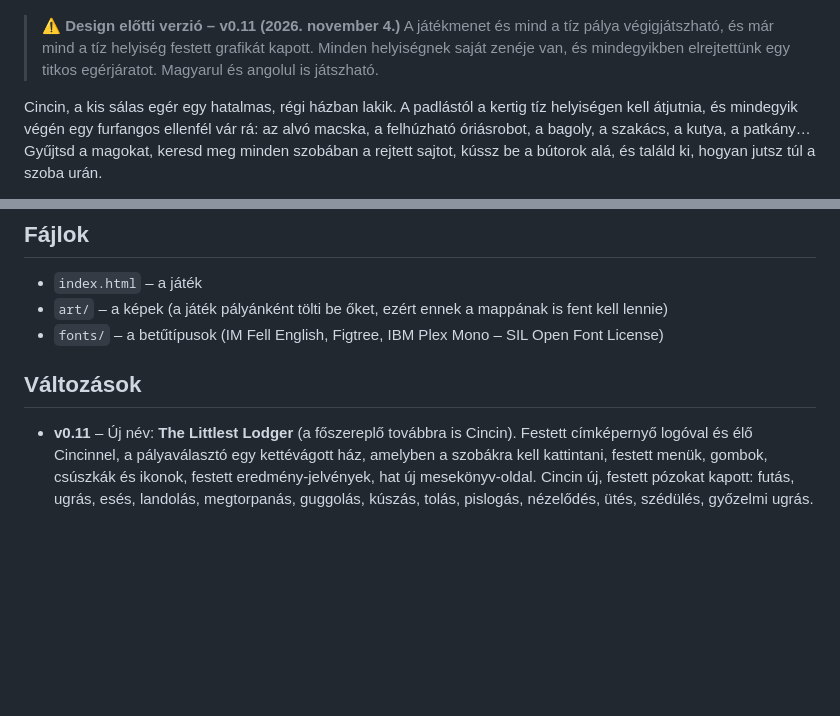
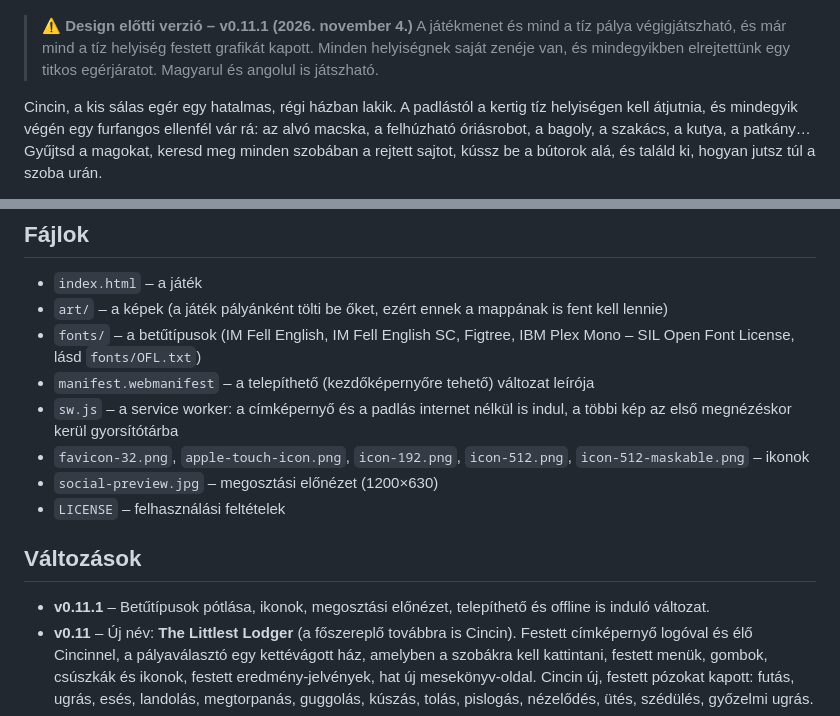
Before and after one commit to GZDirect/jatekok, a Markdown page: cincin/README.md, 2 parts joined by grey strips. Rendered like a GitHub page; blank space fills up the shorter version.

```diff
--- a/cincin/README.md
+++ b/cincin/README.md
@@ -2,7 +2,7 @@
 
 ![Cincin a padláson](cover.jpg)
 
-> ⚠️ **Design előtti verzió – v0.11 (2026. november 4.)**
+> ⚠️ **Design előtti verzió – v0.11.1 (2026. november 4.)**
 > A játékmenet és mind a tíz pálya végigjátszható, és már mind a tíz helyiség festett grafikát kapott. Minden helyiségnek saját zenéje van, és mindegyikben elrejtettünk egy titkos egérjáratot. Magyarul és angolul is játszható.
 
 Cincin, a kis sálas egér egy hatalmas, régi házban lakik. A padlástól a kertig tíz helyiségen kell átjutnia, és mindegyik végén egy furfangos ellenfél vár rá: az alvó macska, a felhúzható óriásrobot, a bagoly, a szakács, a kutya, a patkány… Gyűjtsd a magokat, keresd meg minden szobában a rejtett sajtot, kússz be a bútorok alá, és találd ki, hogyan jutsz túl a szoba urán.
@@ -40,10 +40,16 @@ A tesztelők ezt a címet kapják: `…/cincin/?teszt` – így a szünet menüb
 
 - `index.html` – a játék
 - `art/` – a képek (a játék pályánként tölti be őket, ezért ennek a mappának is fent kell lennie)
-- `fonts/` – a betűtípusok (IM Fell English, Figtree, IBM Plex Mono – SIL Open Font License)
+- `fonts/` – a betűtípusok (IM Fell English, IM Fell English SC, Figtree, IBM Plex Mono – SIL Open Font License, lásd `fonts/OFL.txt`)
+- `manifest.webmanifest` – a telepíthető (kezdőképernyőre tehető) változat leírója
+- `sw.js` – a service worker: a címképernyő és a padlás internet nélkül is indul, a többi kép az első megnézéskor kerül gyorsítótárba
+- `favicon-32.png`, `apple-touch-icon.png`, `icon-192.png`, `icon-512.png`, `icon-512-maskable.png` – ikonok
+- `social-preview.jpg` – megosztási előnézet (1200×630)
+- `LICENSE` – felhasználási feltételek
 
 ## Változások
 
+- **v0.11.1** – Betűtípusok pótlása, ikonok, megosztási előnézet, telepíthető és offline is induló változat.
 - **v0.11** – Új név: **The Littlest Lodger** (a főszereplő továbbra is Cincin). Festett címképernyő logóval és élő Cincinnel, a pályaválasztó egy kettévágott ház, amelyben a szobákra kell kattintani, festett menük, gombok, csúszkák és ikonok, festett eredmény-jelvények, hat új mesekönyv-oldal. Cincin új, festett pózokat kapott: futás, ugrás, esés, landolás, megtorpanás, guggolás, kúszás, tolás, pislogás, nézelődés, ütés, szédülés, győzelmi ugrás.
 - **v0.10** – Új, teljes alakos szakács a konyhában (járás, seprűemelés, söprés, tüsszentés, menekülés repülő sapkával), a seprű porfelhőt sodor a padlón. Tíz titkos egérjárat a falak mögött: gyufásdoboz-ágyak, cérnaorsók, gyűszűk, kupakpolcok, dominólépcső, zokniágy, gyufásdoboz-lift, szardíniásdoboz-csónak, csipeszlétra; Nagyapó és a két egérgyerek tanácsot ad. Ajándékba öt új sál (pöttyös piros, csíkos zöld, csillagos kék, kockás lila, koronás sárga) és öt új festmény a galériában, két új eredmény.
 - **v0.9** – Profibb megjelenés: a tesztelői és fejlesztői gombok csak a `?teszt` / `?dev` címmel látszanak, a billentyűlista egy „?” gomb mögé került, a betűtípusok a játékkal együtt töltődnek. Új: mesekönyves bevezető és befejezés, galéria, eredmények, angol nyelv, zene- és hangerő-csúszkák, írisz-áttűnés haláknál és újrakezdésnél, ünneplés a szoba végén, előtérben szálló por, ráugrásnál rövid megállás, mentőpont-csillogás, gombhangok, töltőcsík. Javítva: a könyvtári fotel magja, a dupla egérlyuk, a lebegő háttértárgyak, a kád ritmusa, a konyhai szagelszívó és a karikák elérése.
```
Also changed, not shown: cincin/apple-touch-icon.png (added), cincin/favicon-32.png (added), cincin/icon-192.png (added), cincin/icon-512-maskable.png (added), cincin/icon-512.png (added), cincin/social-preview.jpg, 13 other files.
